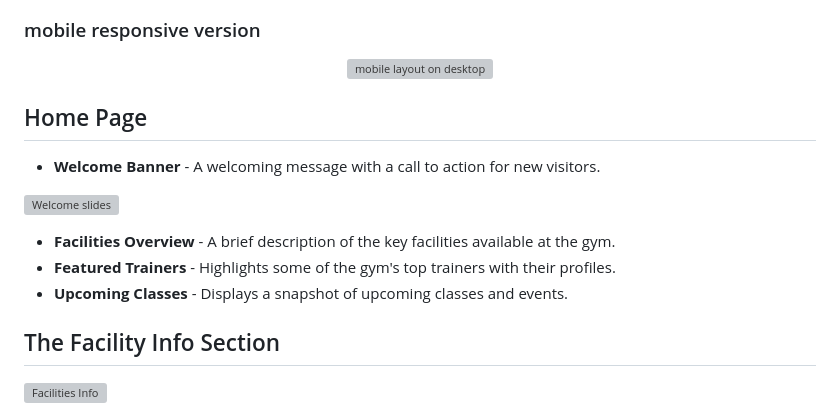
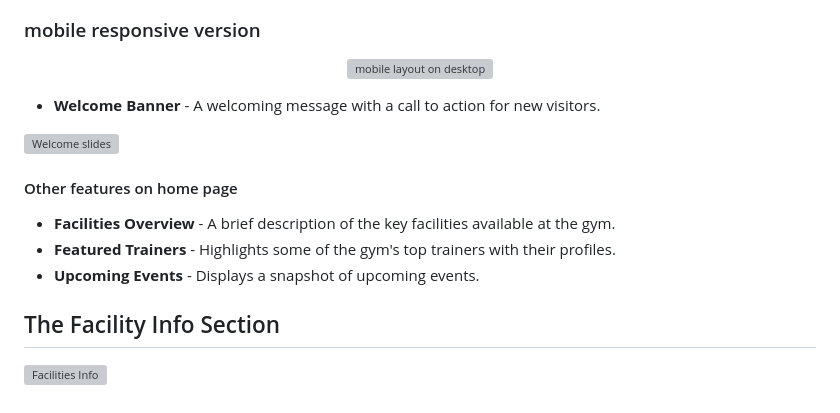
Before and after one commit to jboates01/fulcrum-active-fitness-gym, a Markdown page: README.md, the part around the change. GitHub-like rendering; grey boxes are pictures that could not be loaded.

Commit message:
updated readme file with a better layout

```diff
--- a/README.md
+++ b/README.md
@@ -187,15 +187,14 @@ The landing page of Fulcrum Active Gym provides visitors with an overview of the
 <p align="center">
 <img src="images/mobile-1.jpg" alt="mobile layout on desktop"> </p>
 
-## Home Page
-
 - **Welcome Banner** - A welcoming message with a call to action for new visitors.
 
 ![Welcome slides](images/welcome-1.jpg)
 
+#### Other features on home page
 - **Facilities Overview** - A brief description of the key facilities available at the gym.
 - **Featured Trainers** - Highlights some of the gym's top trainers with their profiles.
-- **Upcoming Classes** - Displays a snapshot of upcoming classes and events.
+- **Upcoming Events** - Displays a snapshot of upcoming events.
 
 ## The Facility Info Section
 
```
